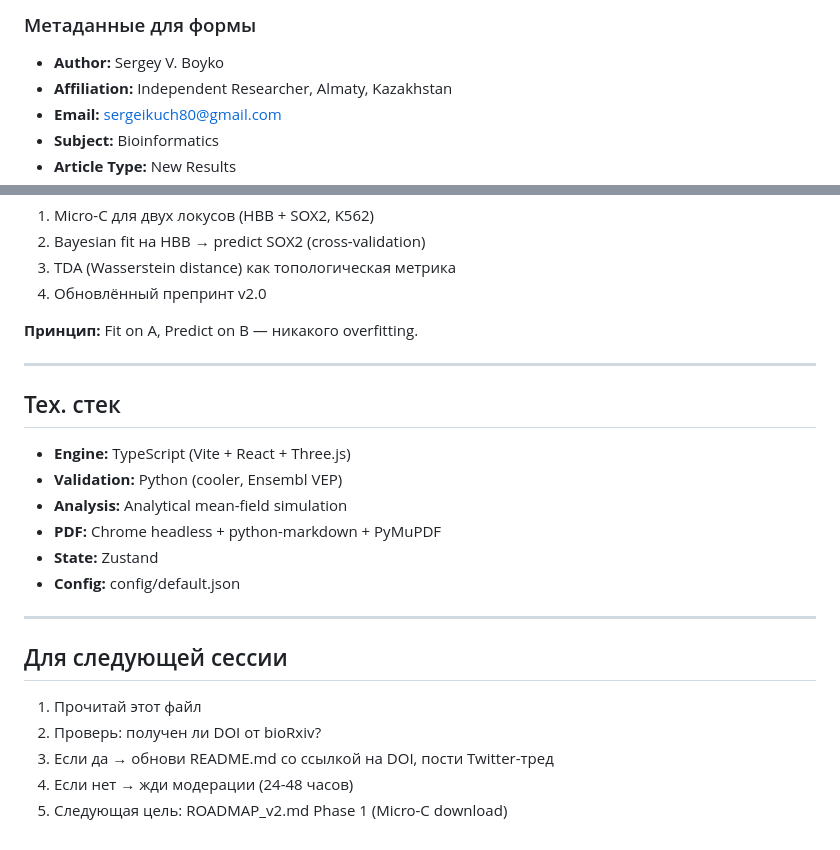
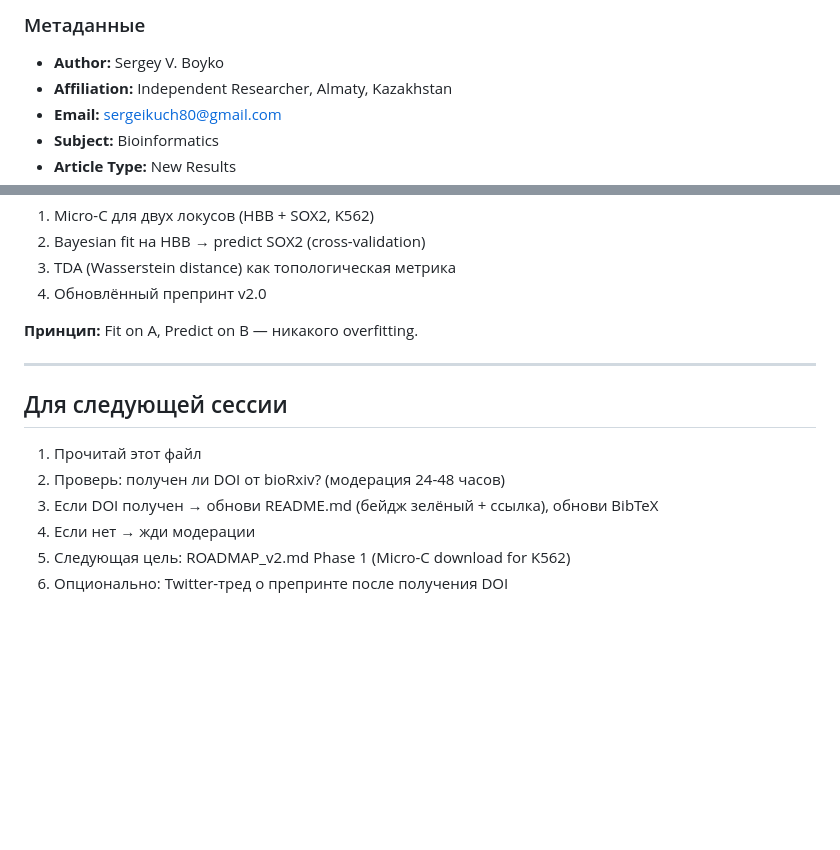
Before and after one commit to sergeeey/ARCHCODE, a Markdown page: .claude/memory/activeContext.md, 2 parts joined by grey strips. Rendered like a GitHub page; blank space fills up the shorter version.

```diff
--- a/.claude/memory/activeContext.md
+++ b/.claude/memory/activeContext.md
@@ -81,5 +76,5 @@
 
-### Метаданные для формы
+### Метаданные
 
 - **Author:** Sergey V. Boyko
 - **Affiliation:** Independent Researcher, Almaty, Kazakhstan
@@ -104,21 +99,11 @@
 
 ---
 
-## Тех. стек
-
-- **Engine:** TypeScript (Vite + React + Three.js)
-- **Validation:** Python (cooler, Ensembl VEP)
-- **Analysis:** Analytical mean-field simulation
-- **PDF:** Chrome headless + python-markdown + PyMuPDF
-- **State:** Zustand
-- **Config:** config/default.json
-
----
-
 ## Для следующей сессии
 
 1. Прочитай этот файл
-2. Проверь: получен ли DOI от bioRxiv?
-3. Если да → обнови README.md со ссылкой на DOI, пости Twitter-тред
-4. Если нет → жди модерации (24-48 часов)
-5. Следующая цель: ROADMAP_v2.md Phase 1 (Micro-C download)
+2. Проверь: получен ли DOI от bioRxiv? (модерация 24-48 часов)
+3. Если DOI получен → обнови README.md (бейдж зелёный + ссылка), обнови BibTeX
+4. Если нет → жди модерации
+5. Следующая цель: ROADMAP_v2.md Phase 1 (Micro-C download for K562)
+6. Опционально: Twitter-тред о препринте после получения DOI
```
Also changed, not shown: other parts of .claude/memory/activeContext.md (+27 -32 lines).
